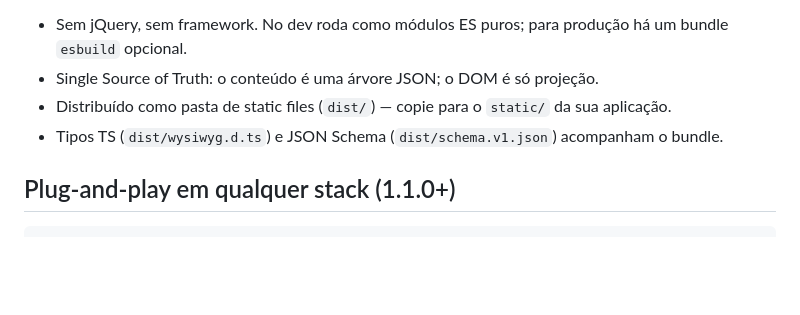
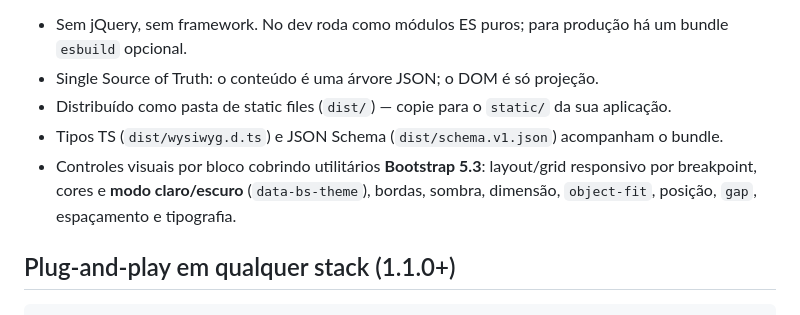
Before and after one commit to gleson/bootwright-wysiwyg-editor, a Markdown page: README.md, the part around the change. Drawn GitHub-style; blank space fills up the shorter version.

Commit message:
docs(readme): destaca controles visuais Bootstrap 5.3 e modo claro/escuro
Adiciona à introdução um item sobre a cobertura de utilitários por bloco
(grid responsivo, data-bs-theme, bordas/sombra/dimensão/object-fit/posição/
gap/espaçamento/tipografia).

Co-Authored-By: Claude Opus 4.8 <noreply@anthropic.com>

```diff
--- a/README.md
+++ b/README.md
@@ -6,6 +6,7 @@
 - Single Source of Truth: o conteúdo é uma árvore JSON; o DOM é só projeção.
 - Distribuído como pasta de static files (`dist/`) — copie para o `static/` da sua aplicação.
 - Tipos TS (`dist/wysiwyg.d.ts`) e JSON Schema (`dist/schema.v1.json`) acompanham o bundle.
+- Controles visuais por bloco cobrindo utilitários **Bootstrap 5.3**: layout/grid responsivo por breakpoint, cores e **modo claro/escuro** (`data-bs-theme`), bordas, sombra, dimensão, `object-fit`, posição, `gap`, espaçamento e tipografia.
 
 ## Plug-and-play em qualquer stack (1.1.0+)
 
```
